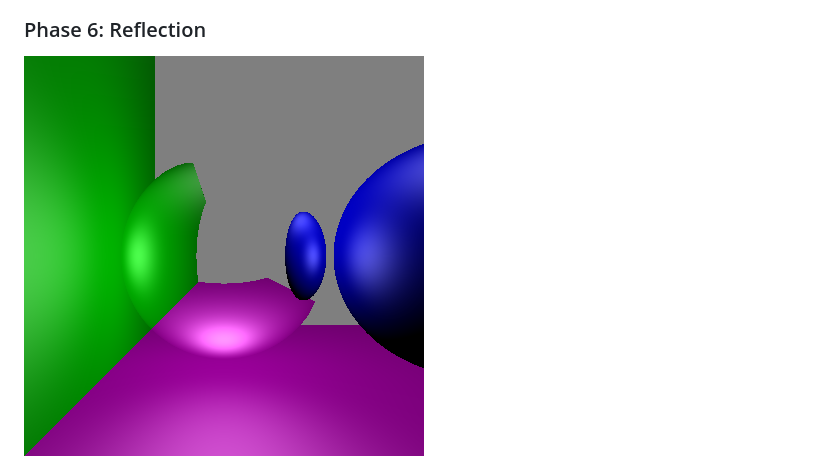
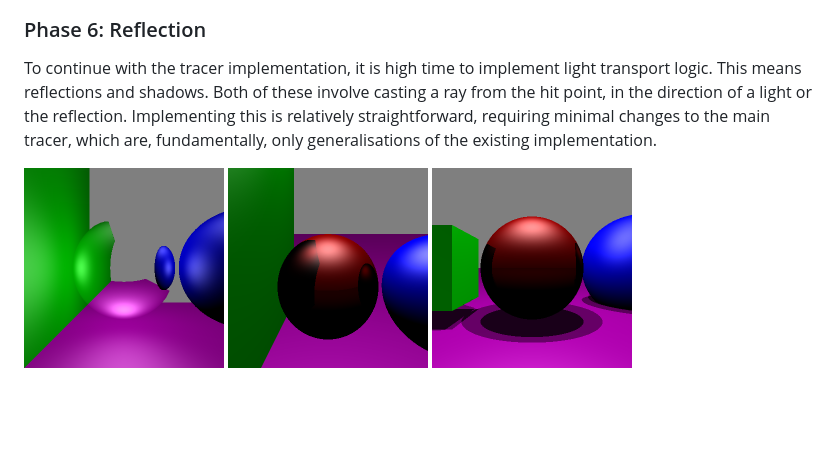
Before and after one commit to RobbinDG/rust-projects, a Markdown page: raytracer/readme.md, the part around the change. GitHub-like rendering; pictures changed too: raytracer/images/result_shadows.png (added); blank space fills up the shorter version.

Commit message:
Added shadows

```diff
--- a/raytracer/readme.md
+++ b/raytracer/readme.md
@@ -105,4 +105,12 @@ needing modifications to the main raytracer.
 
 ### Phase 6: Reflection
 
-![image](images/result_viewport.png)
+To continue with the tracer implementation, it is high time to implement light transport logic.
+This means reflections and shadows. Both of these involve casting a ray from the hit point,
+in the direction of a light or the reflection. Implementing this is relatively straightforward,
+requiring minimal changes to the main tracer, which are, fundamentally, only generalisations of
+the existing implementation.
+
+<img src="images/result_viewport.png" alt="result_viewport" width="200px"/>
+<img src="images/result_reflection.png" alt="result_reflection" width="200px"/>
+<img src="images/result_shadows.png" alt="result_shadows" width="200px"/>
```
Also changed, not shown: 2 other files.
